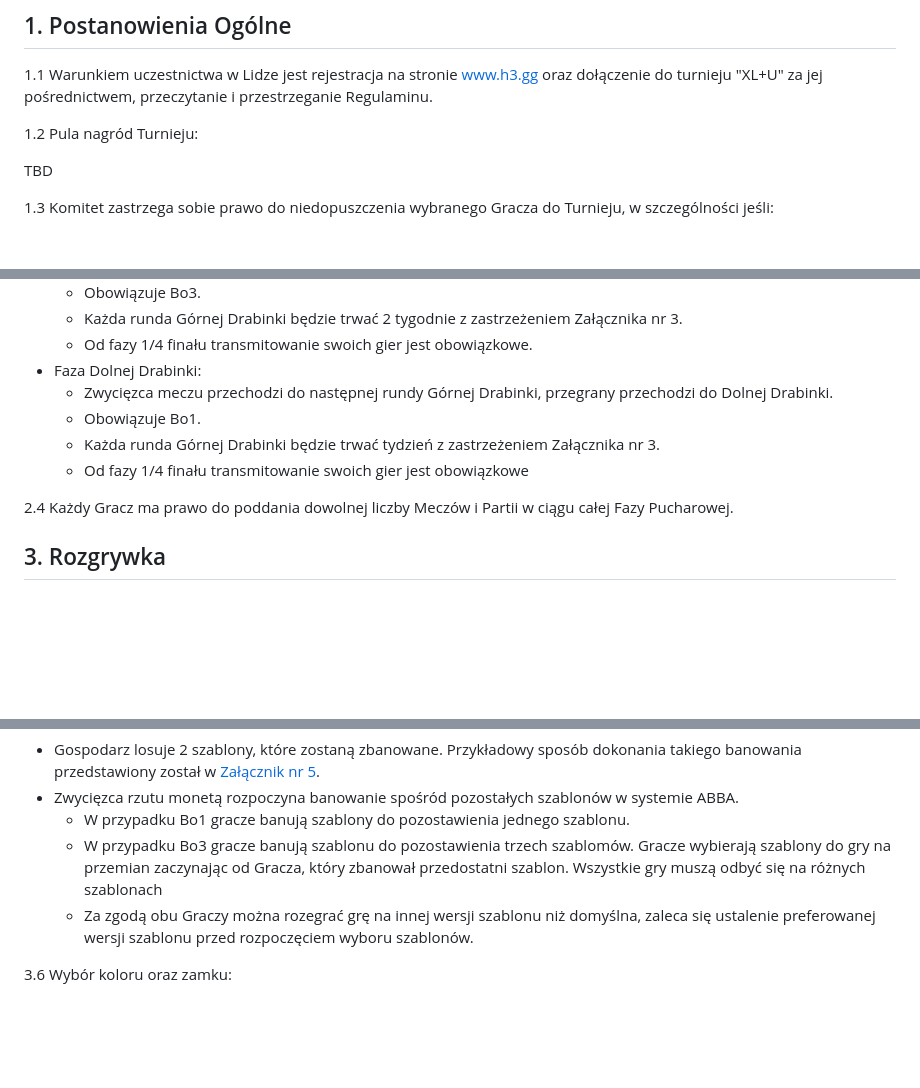
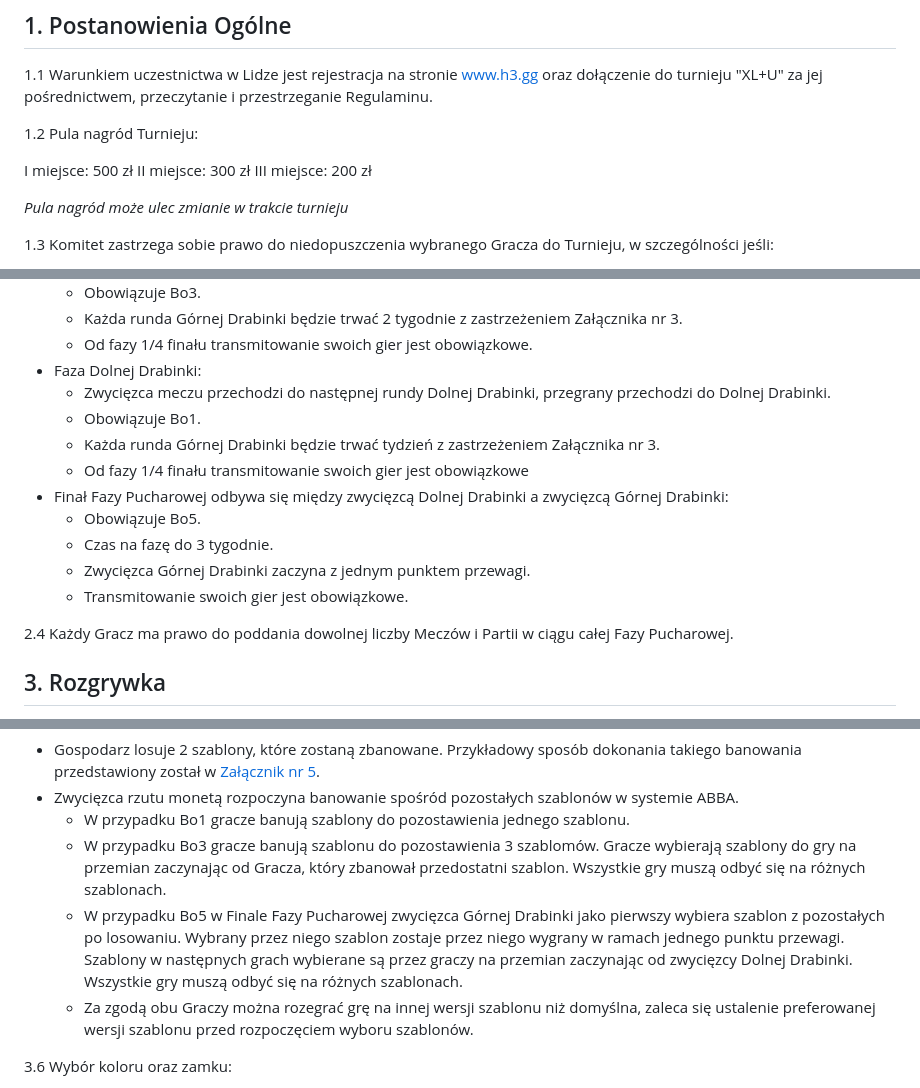
Before and after one commit to KubarytTournaments/XL-plus-U, a Markdown page: Regulamin/Regulamin_turnieju_XL+U.md, 3 parts joined by grey strips. Drawn GitHub-style; blank space fills up the shorter version.

Commit message:
Regulamin V1.2
- Dodano informację o Finale Fazy Pucharowej w punkcie 2.3
- Dodano informację o Finale Fazy Pucharowej w punkcie 3.5

```diff
--- a/Regulamin/Regulamin_turnieju_XL+U.md
+++ b/Regulamin/Regulamin_turnieju_XL+U.md
@@ -22,7 +22,11 @@
 
 1.2 Pula nagród Turnieju:
 
-TBD
+I miejsce: 500 zł
+II miejsce: 300 zł
+III miejsce: 200 zł
+
+*Pula nagród może ulec zmianie w trakcie turnieju*
 
 1.3 Komitet zastrzega sobie prawo do niedopuszczenia wybranego Gracza do Turnieju, w szczególności jeśli:
 
@@ -55,10 +59,15 @@ TBD
   - Każda runda Górnej Drabinki będzie trwać 2 tygodnie z zastrzeżeniem Załącznika nr 3.
   - Od fazy 1/4 finału transmitowanie swoich gier jest obowiązkowe.
 - Faza Dolnej Drabinki:
-  - Zwycięzca meczu przechodzi do następnej rundy Górnej Drabinki, przegrany przechodzi do Dolnej Drabinki.
+  - Zwycięzca meczu przechodzi do następnej rundy Dolnej  Drabinki, przegrany przechodzi do Dolnej Drabinki.
   - Obowiązuje Bo1.
   - Każda runda Górnej Drabinki będzie trwać tydzień z zastrzeżeniem Załącznika nr 3.
   - Od fazy 1/4 finału transmitowanie swoich gier jest obowiązkowe
+- Finał Fazy Pucharowej odbywa się między zwycięzcą Dolnej Drabinki a zwycięzcą Górnej Drabinki:
+  - Obowiązuje Bo5.
+  - Czas na fazę do 3 tygodnie.
+  - Zwycięzca Górnej Drabinki zaczyna z jednym punktem przewagi.
+  - Transmitowanie swoich gier jest obowiązkowe.
 
 2.4 Każdy Gracz ma prawo do poddania dowolnej liczby Meczów i Partii w ciągu całej Fazy Pucharowej.
 
@@ -88,7 +97,8 @@ TBD
 - Gospodarz losuje 2 szablony, które zostaną zbanowane. Przykładowy sposób dokonania takiego banowania przedstawiony został w [Załącznik nr 5](#załącznik-nr-5).
 - Zwycięzca rzutu monetą rozpoczyna banowanie spośród pozostałych szablonów w systemie ABBA.
   - W przypadku Bo1 gracze banują szablony do pozostawienia jednego szablonu.
-  - W przypadku Bo3 gracze banują szablonu do pozostawienia trzech szablomów. Gracze wybierają szablony do gry na przemian zaczynając od Gracza, który zbanował przedostatni szablon. Wszystkie gry muszą odbyć się na różnych szablonach
+  - W przypadku Bo3 gracze banują szablonu do pozostawienia 3 szablomów. Gracze wybierają szablony do gry na przemian zaczynając od Gracza, który zbanował przedostatni szablon. Wszystkie gry muszą odbyć się na różnych szablonach.
+  - W przypadku Bo5 w Finale Fazy Pucharowej zwycięzca Górnej Drabinki jako pierwszy wybiera szablon z pozostałych po losowaniu. Wybrany przez niego szablon zostaje przez niego wygrany w ramach jednego punktu przewagi. Szablony w następnych grach wybierane są przez graczy na przemian zaczynając od zwycięzcy Dolnej Drabinki. Wszystkie gry muszą odbyć się na różnych szablonach.
   - Za zgodą obu Graczy można rozegrać grę na innej wersji szablonu niż domyślna, zaleca się ustalenie preferowanej wersji szablonu przed rozpoczęciem wyboru szablonów.
 
 3.6 Wybór koloru oraz zamku:
```
